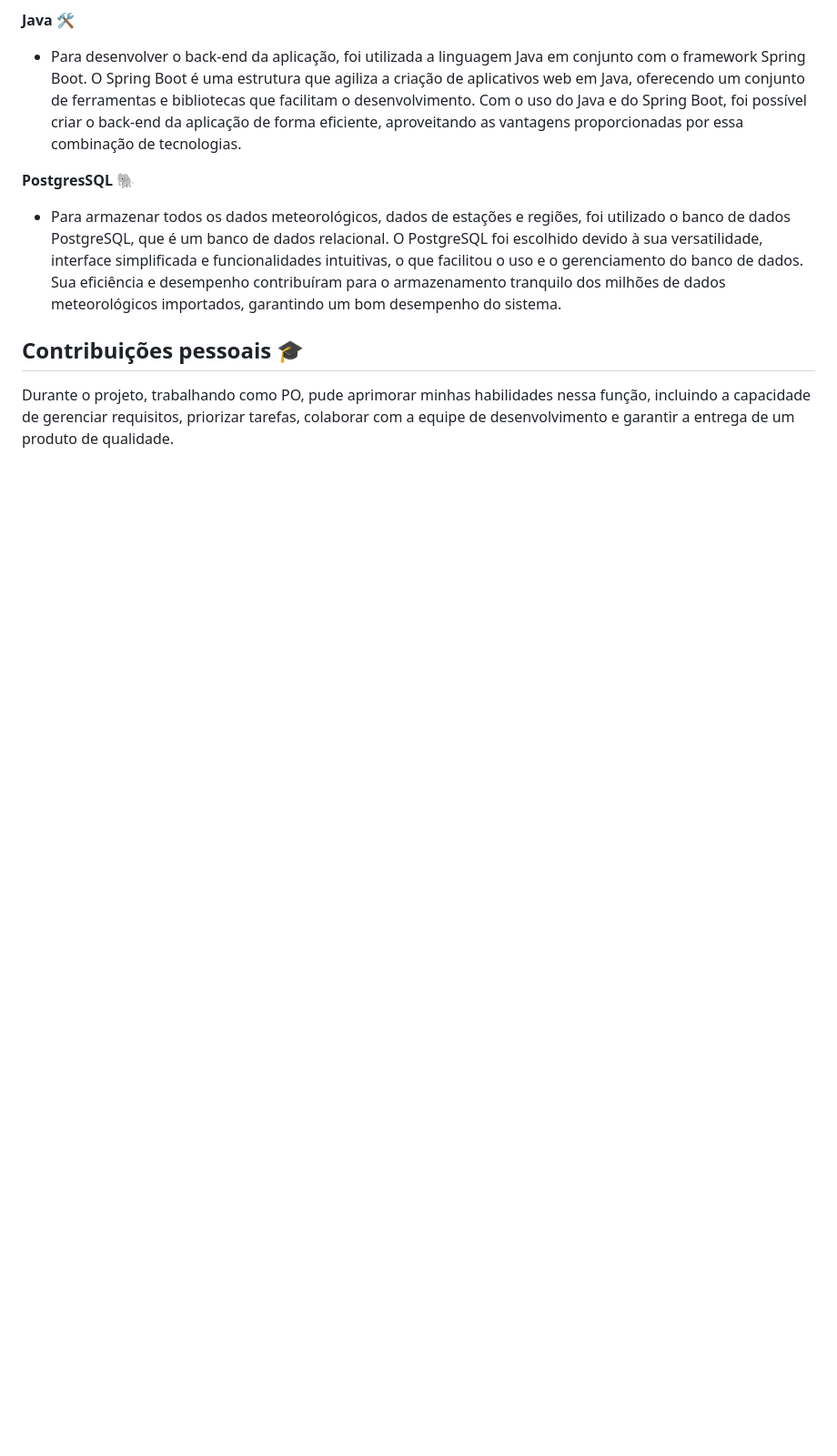
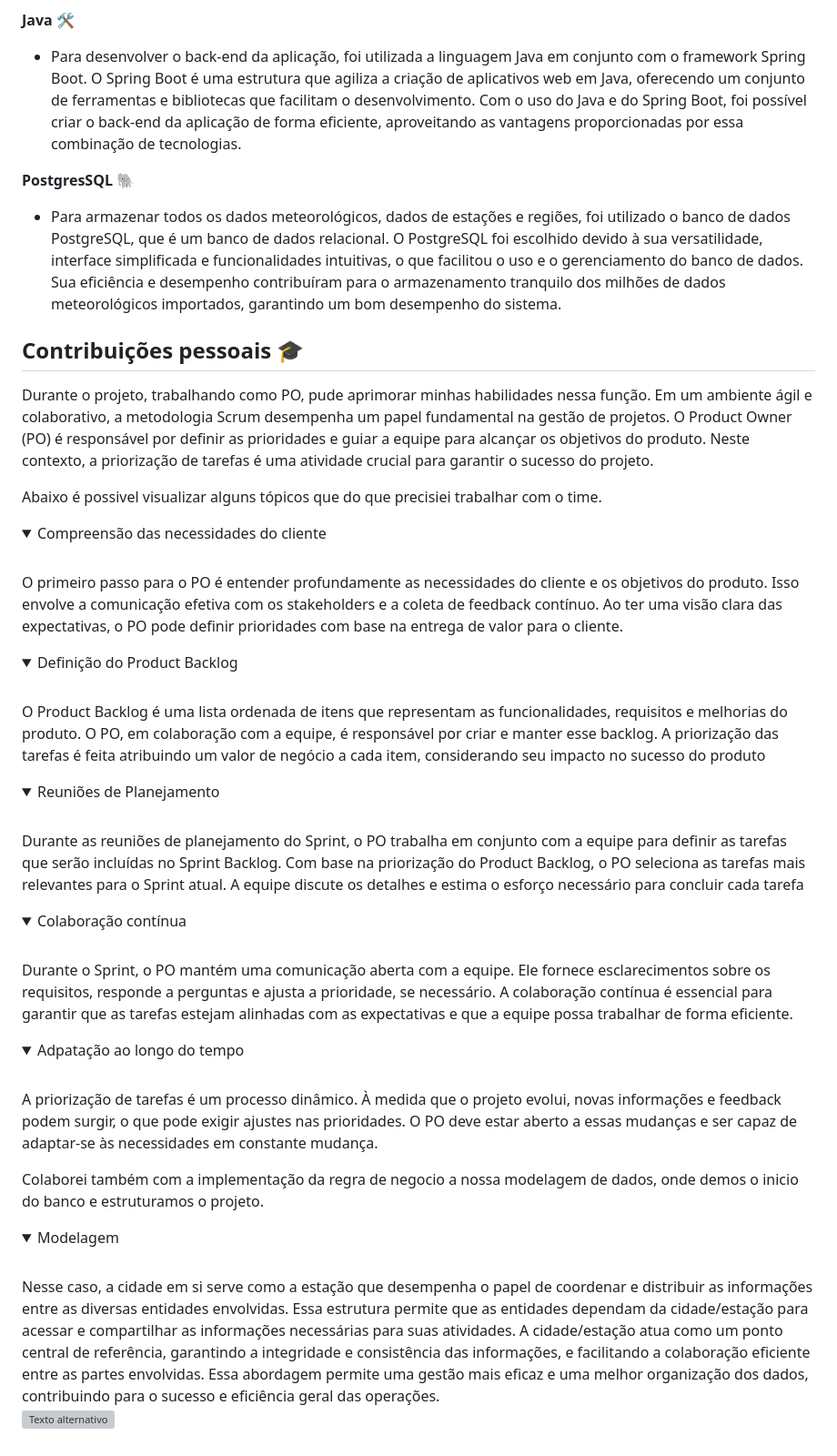
Before and after one commit to LucasMonteiiroo/Bertoti, a Markdown page: Metodologia/README.md, the part around the change. Shown: that part at 91% size. Rendered like a GitHub page; folded sections open; blank space fills up the shorter version; grey boxes are pictures that could not be loaded.

```diff
--- a/Metodologia/README.md
+++ b/Metodologia/README.md
@@ -37,4 +37,53 @@ Foi proposto um desafio de desenvolver um sistema que possa importar dados meteo
 
 ## Contribuições pessoais 🎓
 
- Durante o projeto, trabalhando como PO, pude aprimorar minhas habilidades nessa função, incluindo a capacidade de gerenciar requisitos, priorizar tarefas, colaborar com a equipe de desenvolvimento e garantir a entrega de um produto de qualidade.
+ Durante o projeto, trabalhando como PO, pude aprimorar minhas habilidades nessa função. Em um ambiente ágil e colaborativo, a metodologia Scrum desempenha um papel fundamental na gestão de projetos. O Product Owner (PO) é responsável por definir as prioridades e guiar a equipe para alcançar os objetivos do produto. Neste contexto, a priorização de tarefas é uma atividade crucial para garantir o sucesso do projeto.
+
+ Abaixo é possivel visualizar alguns tópicos que do que precisiei trabalhar com o time.
+
+ <details>
+
+<summary>Compreensão das necessidades do cliente</summary>
+ <br>
+ O primeiro passo para o PO é entender profundamente as necessidades do cliente e os objetivos do produto. Isso envolve a comunicação efetiva com os stakeholders e a coleta de feedback contínuo. Ao ter uma visão clara das expectativas, o PO pode definir prioridades com base na entrega de valor para o cliente.
+
+ </details>
+
+ <details>
+ <summary> Definição do Product Backlog </summary>
+ <br>
+ O Product Backlog é uma lista ordenada de itens que representam as funcionalidades, requisitos e melhorias do produto. O PO, em colaboração com a equipe, é responsável por criar e manter esse backlog. A priorização das tarefas é feita atribuindo um valor de negócio a cada item, considerando seu impacto no sucesso do produto
+
+ </details>
+
+  <details>
+ <summary> Reuniões de Planejamento </summary>
+ <br>
+ Durante as reuniões de planejamento do Sprint, o PO trabalha em conjunto com a equipe para definir as tarefas que serão incluídas no Sprint Backlog. Com base na priorização do Product Backlog, o PO seleciona as tarefas mais relevantes para o Sprint atual. A equipe discute os detalhes e estima o esforço necessário para concluir cada tarefa
+
+ </details>
+
+   <details>
+ <summary> Colaboração contínua </summary>
+ <br>
+ Durante o Sprint, o PO mantém uma comunicação aberta com a equipe. Ele fornece esclarecimentos sobre os requisitos, responde a perguntas e ajusta a prioridade, se necessário. A colaboração contínua é essencial para garantir que as tarefas estejam alinhadas com as expectativas e que a equipe possa trabalhar de forma eficiente.
+
+ </details>
+
+   <details>
+ <summary> Adpatação ao longo do tempo </summary>
+ <br>
+A priorização de tarefas é um processo dinâmico. À medida que o projeto evolui, novas informações e feedback podem surgir, o que pode exigir ajustes nas prioridades. O PO deve estar aberto a essas mudanças e ser capaz de adaptar-se às necessidades em constante mudança.
+
+ </details>
+
+ Colaborei também com a implementação da regra de negocio a nossa modelagem de dados, onde demos o inicio do banco e estruturamos o projeto.
+
+   <details>
+ <summary> Modelagem </summary>
+ <br>
+Nesse caso, a cidade em si serve como a estação que desempenha o papel de coordenar e distribuir as informações entre as diversas entidades envolvidas. Essa estrutura permite que as entidades dependam da cidade/estação para acessar e compartilhar as informações necessárias para suas atividades. A cidade/estação atua como um ponto central de referência, garantindo a integridade e consistência das informações, e facilitando a colaboração eficiente entre as partes envolvidas. Essa abordagem permite uma gestão mais eficaz e uma melhor organização dos dados, contribuindo para o sucesso e eficiência geral das operações.
+ <br>
+ <img src="caminho_da_imagem.png" alt="Texto alternativo" width="300" height="200">
+
+ </details>
```
